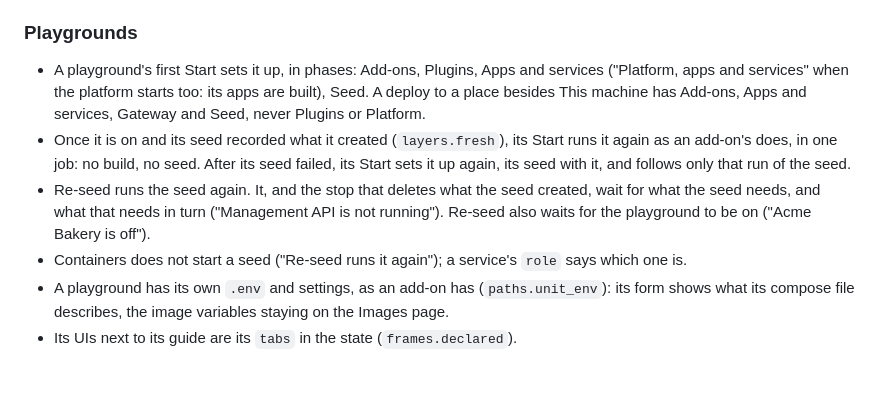
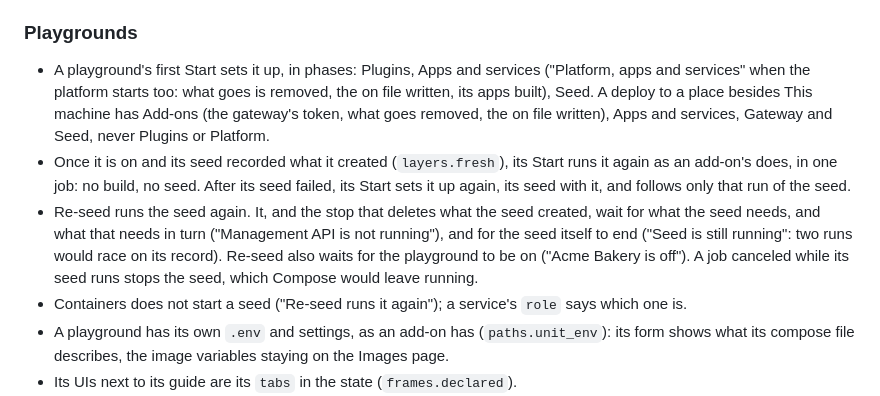
Before and after one commit to gravitee-io-labs/gravitee-lab, a Markdown page: lab-ui/DESIGN.md, the part around the change. Drawn GitHub-style; blank space fills up the shorter version.

Commit message:
Audit playgrounds-3, seeding-8: the phases of a first start and the waits of Re-seed, as they are now

```diff
--- a/lab-ui/DESIGN.md
+++ b/lab-ui/DESIGN.md
@@ -675,15 +675,17 @@ place gone with its platform, or a place not read yet.
 
 ### Playgrounds
 
-- A playground's first Start sets it up, in phases: Add-ons, Plugins, Apps and services ("Platform, apps and services"
-  when the platform starts too: its apps are built), Seed. A deploy to a place besides This machine has Add-ons, Apps and
-  services, Gateway and Seed, never Plugins or Platform.
+- A playground's first Start sets it up, in phases: Plugins, Apps and services ("Platform, apps and services" when the
+  platform starts too: what goes is removed, the on file written, its apps built), Seed. A deploy to a place besides This
+  machine has Add-ons (the gateway's token, what goes removed, the on file written), Apps and services, Gateway and Seed,
+  never Plugins or Platform.
 - Once it is on and its seed recorded what it created (`layers.fresh`), its Start runs it again as an add-on's does, in
   one job: no build, no seed. After its seed failed, its Start sets it up again, its seed with it, and follows only that
   run of the seed.
 - Re-seed runs the seed again. It, and the stop that deletes what the seed created, wait for what the seed needs, and
-  what that needs in turn ("Management API is not running"). Re-seed also waits for the playground to be on ("Acme Bakery
-  is off").
+  what that needs in turn ("Management API is not running"), and for the seed itself to end ("Seed is still running":
+  two runs would race on its record). Re-seed also waits for the playground to be on ("Acme Bakery is off"). A job
+  canceled while its seed runs stops the seed, which Compose would leave running.
 - Containers does not start a seed ("Re-seed runs it again"); a service's `role` says which one is.
 - A playground has its own `.env` and settings, as an add-on has (`paths.unit_env`): its form shows what its compose file
   describes, the image variables staying on the Images page.
```
Also changed, not shown: docs/lab-ui.md (+6 -7 lines).
